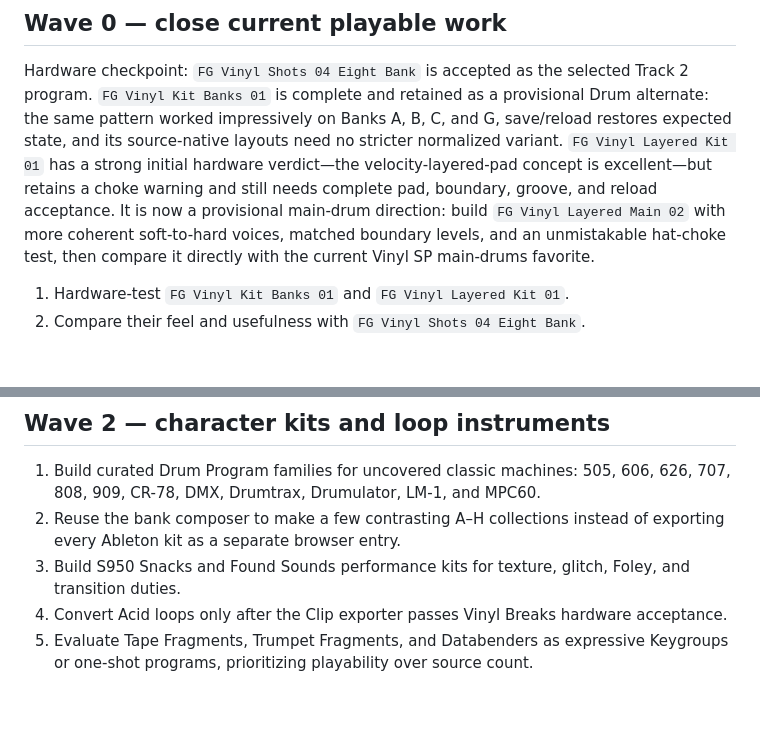
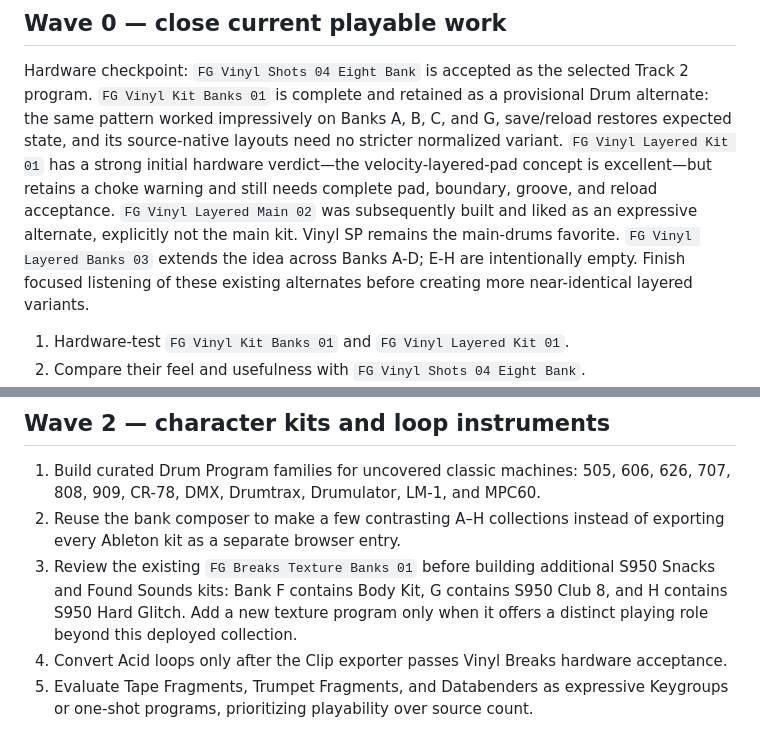
Before and after one commit to smfarrelly/mpc-keygroup-builder, a Markdown page: inventory/samples-from-mars-mpc-roadmap.md, 2 parts joined by grey strips. GitHub-like rendering; blank space fills up the shorter version.

Commit message:
Audit instrument coverage and focus the next listening review

```diff
--- a/inventory/samples-from-mars-mpc-roadmap.md
+++ b/inventory/samples-from-mars-mpc-roadmap.md
@@ -27,10 +27,11 @@ B, C, and G, save/reload restores expected state, and its source-native layouts
 need no stricter normalized variant. `FG Vinyl Layered Kit 01` has a strong
 initial hardware verdict—the velocity-layered-pad concept is excellent—but
 retains a choke warning and still needs complete pad, boundary, groove, and
-reload acceptance. It is now a provisional main-drum direction: build `FG
-Vinyl Layered Main 02` with more coherent soft-to-hard voices, matched boundary
-levels, and an unmistakable hat-choke test, then compare it directly with the
-current Vinyl SP main-drums favorite.
+reload acceptance. `FG Vinyl Layered Main 02` was subsequently built and liked
+as an expressive alternate, explicitly not the main kit. Vinyl SP remains the
+main-drums favorite. `FG Vinyl Layered Banks 03` extends the idea across Banks
+A-D; E-H are intentionally empty. Finish focused listening of these existing
+alternates before creating more near-identical layered variants.
 
 1. Hardware-test `FG Vinyl Kit Banks 01` and `FG Vinyl Layered Kit 01`.
 2. Compare their feel and usefulness with `FG Vinyl Shots 04 Eight Bank`.
@@ -95,8 +96,10 @@ only mappings or behaviors that improve on the existing generated Keygroups.
    606, 626, 707, 808, 909, CR-78, DMX, Drumtrax, Drumulator, LM-1, and MPC60.
 2. Reuse the bank composer to make a few contrasting A–H collections instead
    of exporting every Ableton kit as a separate browser entry.
-3. Build S950 Snacks and Found Sounds performance kits for texture, glitch,
-   Foley, and transition duties.
+3. Review the existing `FG Breaks Texture Banks 01` before building additional
+   S950 Snacks and Found Sounds kits: Bank F contains Body Kit, G contains
+   S950 Club 8, and H contains S950 Hard Glitch. Add a new texture program only
+   when it offers a distinct playing role beyond this deployed collection.
 4. Convert Acid loops only after the Clip exporter passes Vinyl Breaks hardware
    acceptance.
 5. Evaluate Tape Fragments, Trumpet Fragments, and Databenders as expressive
```
Also changed, not shown: docs/sd-navigation.md (+5 -0 lines), inventory/instrument-review-next.md (added, +94 -0 lines).
